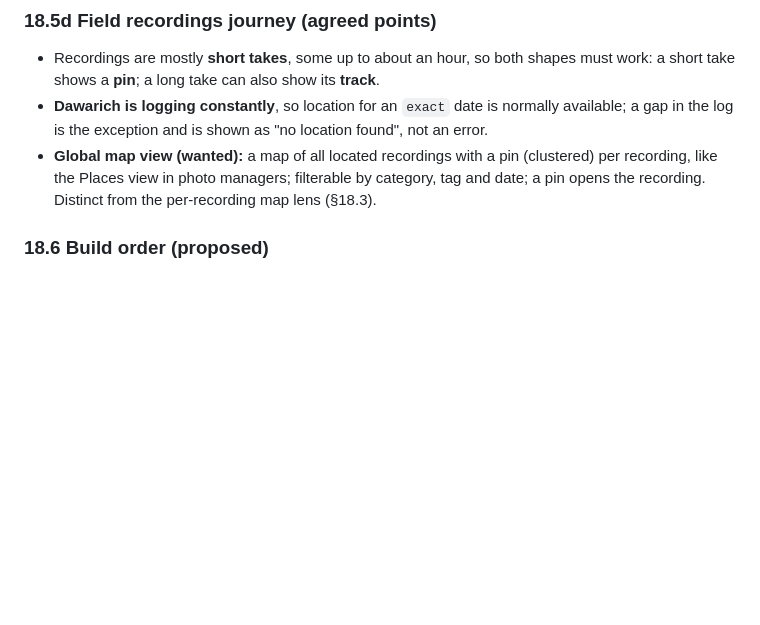
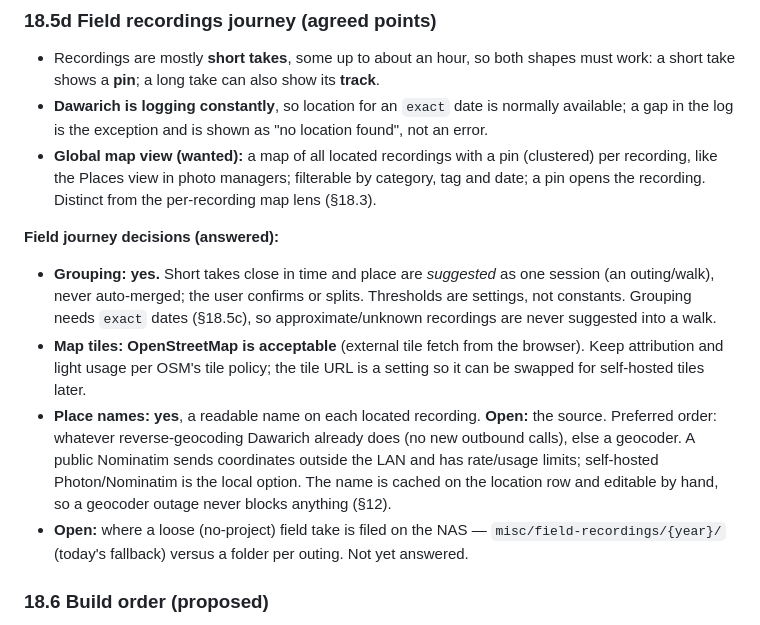
Before and after one commit to broadcasttechie/audioman, a Markdown page: PLAN.md, the part around the change. Rendered like a GitHub page; blank space fills up the shorter version.

Commit message:
Plan: field recordings grouping, OSM tiles, place names
Co-Authored-By: Claude Sonnet 5 <noreply@anthropic.com>

```diff
--- a/PLAN.md
+++ b/PLAN.md
@@ -1085,6 +1085,25 @@ manual/embedded counting as confirmed). Added on top:
   filterable by category, tag and date; a pin opens the recording. Distinct
   from the per-recording map lens (§18.3).
 
+**Field journey decisions (answered):**
+- **Grouping: yes.** Short takes close in time and place are *suggested* as one
+  session (an outing/walk), never auto-merged; the user confirms or splits.
+  Thresholds are settings, not constants. Grouping needs `exact` dates
+  (§18.5c), so approximate/unknown recordings are never suggested into a
+  walk.
+- **Map tiles: OpenStreetMap is acceptable** (external tile fetch from the
+  browser). Keep attribution and light usage per OSM's tile policy; the tile
+  URL is a setting so it can be swapped for self-hosted tiles later.
+- **Place names: yes**, a readable name on each located recording.
+  **Open:** the source. Preferred order: whatever reverse-geocoding Dawarich
+  already does (no new outbound calls), else a geocoder. A public Nominatim
+  sends coordinates outside the LAN and has rate/usage limits; self-hosted
+  Photon/Nominatim is the local option. The name is cached on the location
+  row and editable by hand, so a geocoder outage never blocks anything (§12).
+- **Open:** where a loose (no-project) field take is filed on the NAS —
+  `misc/field-recordings/{year}/` (today's fallback) versus a folder per
+  outing. Not yet answered.
+
 ### 18.6 Build order (proposed)
 
 1. Timestamp/timezone contract and its dependent fixes (§17.5).
```
